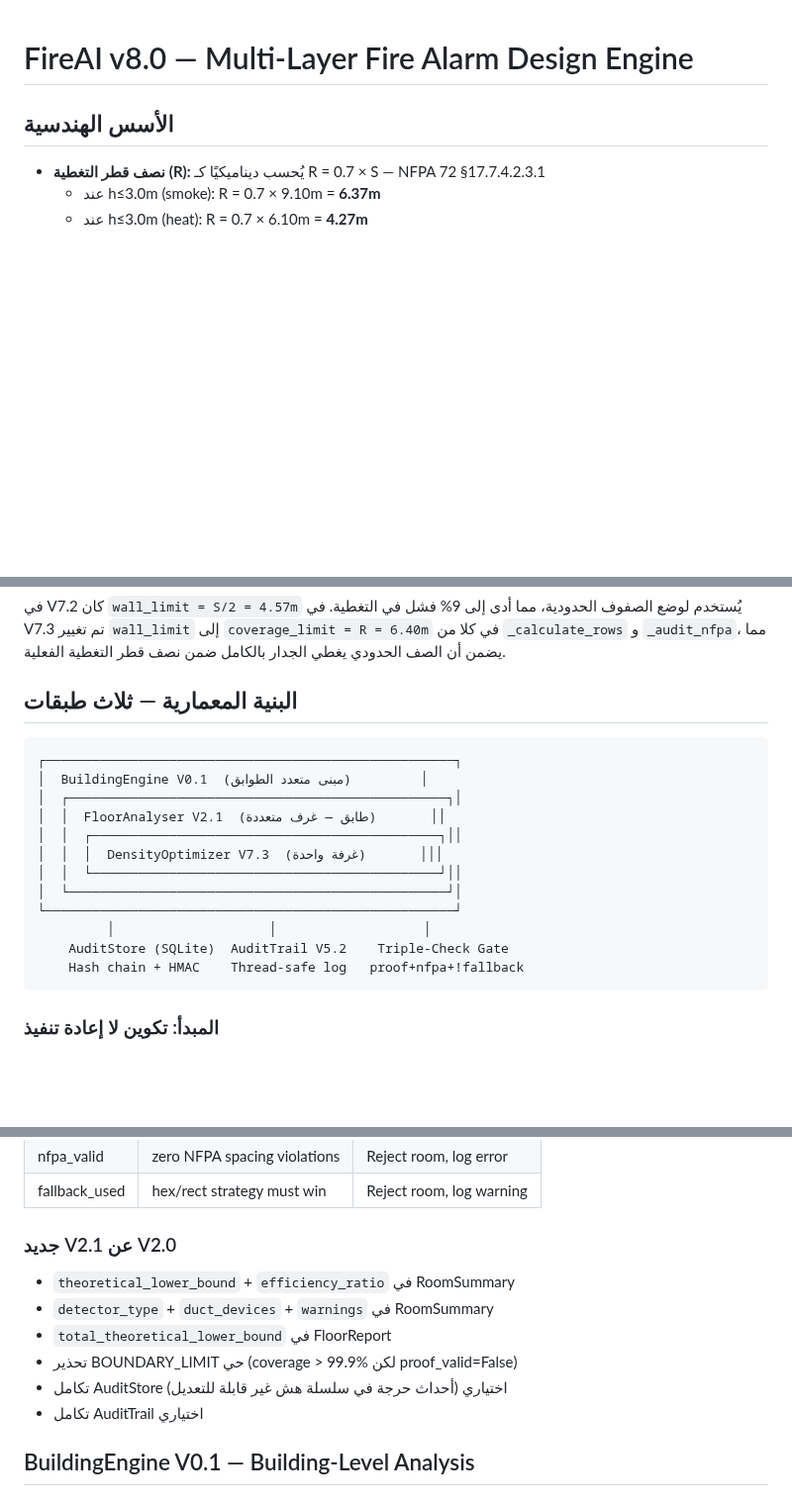
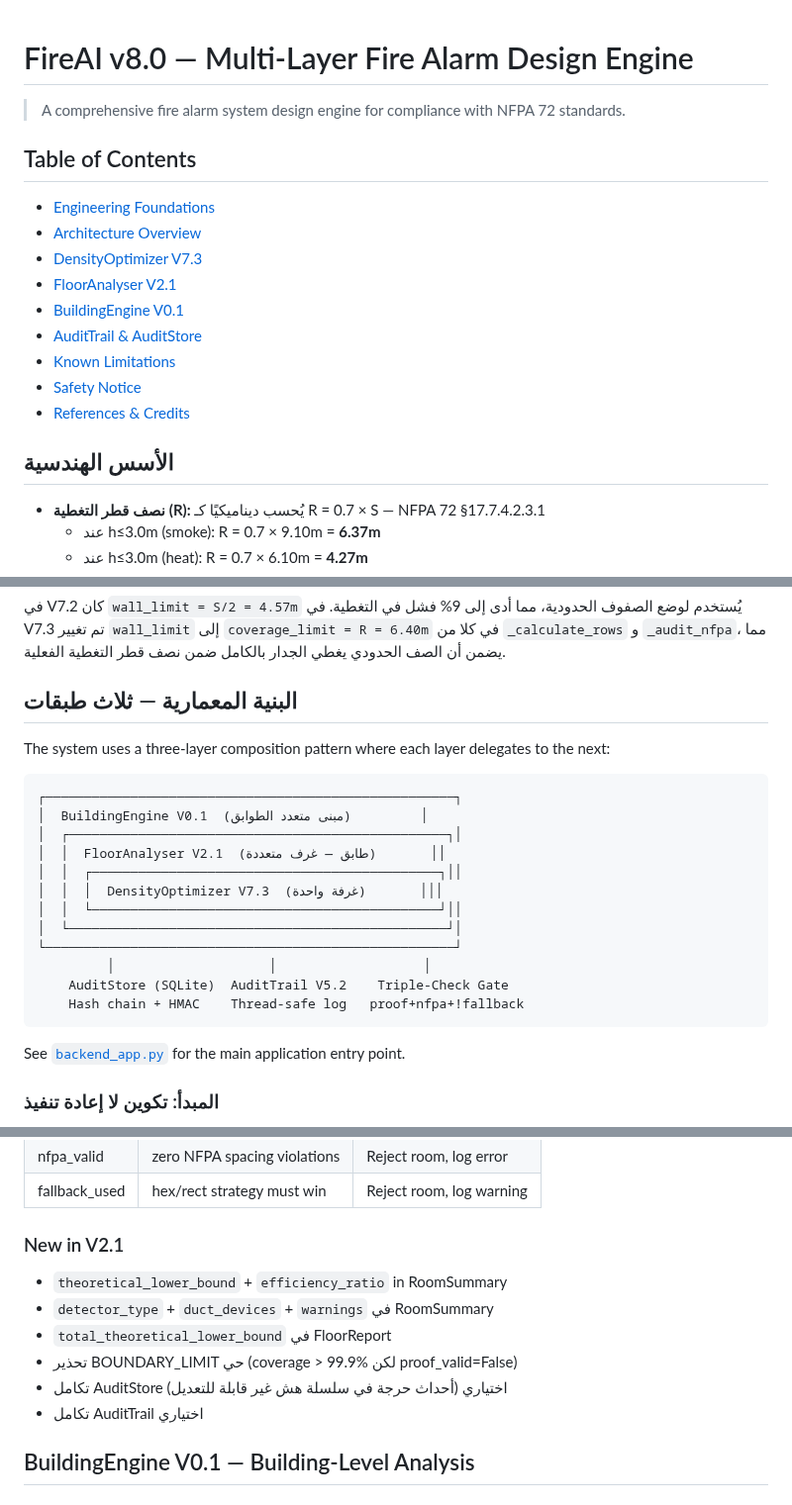
Before and after one commit to ahmdelbaz28-ux/BAZspark, a Markdown page: README_revit.md, 3 parts joined by grey strips. Shown at 99% size. GitHub-like rendering; blank space fills up the shorter version.

Commit message:
Improve README: add TOC, fix Arabic typo, add language annotation, improve wording

````diff
--- a/README_revit.md
+++ b/README_revit.md
@@ -1,4 +1,17 @@
 # FireAI v8.0 — Multi-Layer Fire Alarm Design Engine
+
+> A comprehensive fire alarm system design engine for compliance with NFPA 72 standards.
+
+## Table of Contents
+- [Engineering Foundations](#الأسس-الهندسية)
+- [Architecture Overview](#البنية-المعمارية--ثلاث-طبقات)
+- [DensityOptimizer V7.3](#densityoptimizer-v73--نتائج-الاختبار)
+- [FloorAnalyser V2.1](#flooranalyser-v21--floor-level-analysis)
+- [BuildingEngine V0.1](#buildingengine-v01--building-level-analysis)
+- [AuditTrail & AuditStore](#audittrail-v52--auditstore)
+- [Known Limitations](#القيود-المعروفة-والفاشلات-الموثقة--densityoptimizer)
+- [Safety Notice](#️-تحذير-الأمان)
+- [References & Credits](#الاعتمادات-والمراجع)
 
 ## الأسس الهندسية
 - **نصف قطر التغطية (R):** يُحسب ديناميكيًا كـ R = 0.7 × S — NFPA 72 §17.7.4.2.3.1
@@ -24,6 +37,8 @@
 
 ## البنية المعمارية — ثلاث طبقات
 
+The system uses a three-layer composition pattern where each layer delegates to the next:
+
 ```
 ┌─────────────────────────────────────────────────────┐
 │  BuildingEngine V0.1  (مبنى متعدد الطوابق)         │
@@ -38,6 +53,8 @@
     AuditStore (SQLite)  AuditTrail V5.2    Triple-Check Gate
     Hash chain + HMAC    Thread-safe log   proof+nfpa+!fallback
 ```
+
+See [`backend_app.py`](../backend_app.py) for the main application entry point.
 
 ### المبدأ: تكوين لا إعادة تنفيذ
 - `FloorAnalyser` تستخدم `DensityOptimizer` مباشرة
@@ -74,12 +91,12 @@
 | nfpa_valid | zero NFPA spacing violations | Reject room, log error |
 | fallback_used | hex/rect strategy must win | Reject room, log warning |
 
-### جديد V2.1 عن V2.0
-- `theoretical_lower_bound` + `efficiency_ratio` في RoomSummary
+### New in V2.1
+- `theoretical_lower_bound` + `efficiency_ratio` in RoomSummary
 - `detector_type` + `duct_devices` + `warnings` في RoomSummary
 - `total_theoretical_lower_bound` في FloorReport
 - تحذير BOUNDARY_LIMIT حي (coverage > 99.9% لكن proof_valid=False)
-- تكامل AuditStore اختياري (أحداث حرجة في سلسلة هش غير قابلة للتعدیل)
+- تكامل AuditStore اختياري (أحداث حرجة في سلسلة هش غير قابلة للتعديل)
 - تكامل AuditTrail اختياري
 
 ## BuildingEngine V0.1 — Building-Level Analysis
````
Also changed, not shown: other parts of README_revit.md (+1 -0 lines).
